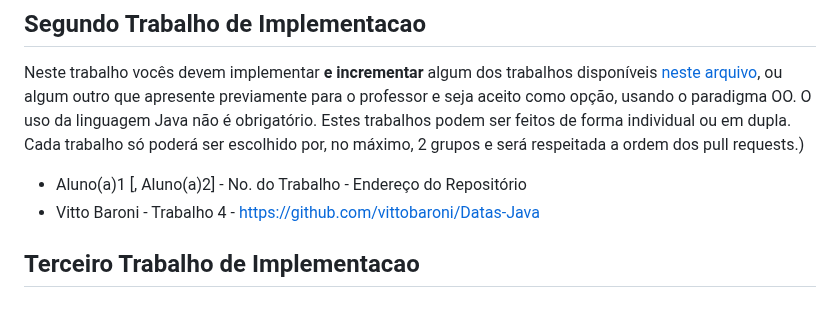
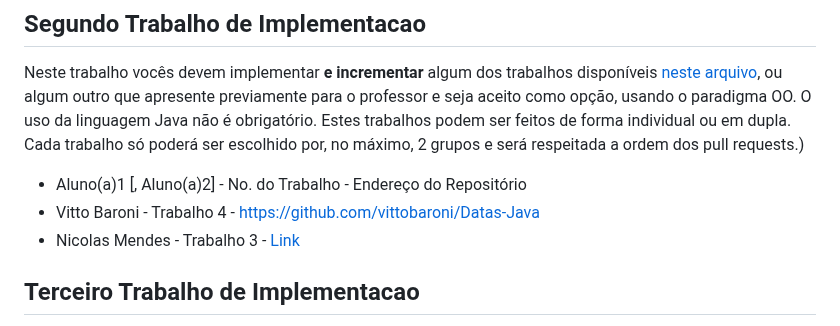
Before and after one commit to carlosbazilio/trabalho_lp, a Markdown page: README.md, the part around the change. Drawn GitHub-style.

Commit message:
:books: docs: Adicionei meu projeto ao Trabalho 2

```diff
--- a/README.md
+++ b/README.md
@@ -36,6 +36,7 @@ Neste trabalho vocês devem implementar **e incrementar** algum dos trabalhos di
 
 - Aluno(a)1 [, Aluno(a)2] - No. do Trabalho - Endereço do Repositório
 - Vitto Baroni - Trabalho 4 - https://github.com/vittobaroni/Datas-Java
+- Nicolas Mendes - Trabalho 3 - [Link](https://github.com/oNicorasu/Trab-de-PP)
 ## Terceiro Trabalho de Implementacao
 
 Neste trabalho vocês devem implementar uma versão funcional, em Haskell, do segundo trabalho escolhido. Observe que não é necessário que este execute de forma fiel ao anterior. Basta que funcione de forma similar. Este trabalho também pode ser feito de forma individual ou em dupla.
```
